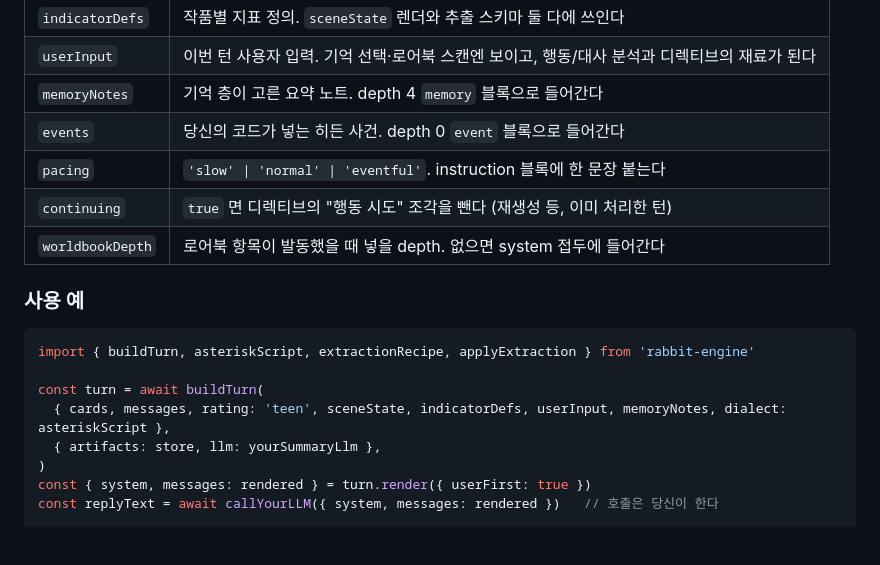
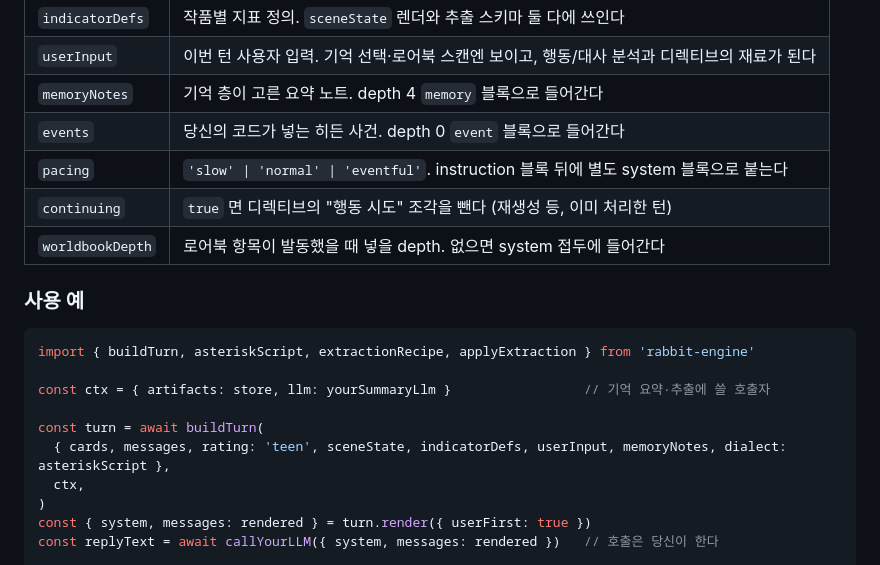
Before and after one commit to saroby/RabbitEngine, a Markdown page: README.md, the part around the change. Drawn GitHub-style; blank space fills up the shorter version.

Commit message:
README 사용 예제의 ctx 선언을 고친다
사용 예제가 ctx 를 선언하지 않은 채 ctx.llm(recipe) 를 써서 그대로 복사하면 ReferenceError 가 난다.
buildTurn 두 번째 인자로 넘기는 ctx 를 먼저 선언해 예제 전체가 위에서 아래로 그대로 실행되게 한다.
pacing 입력 표 설명도 실제 동작(별도 system 블록으로 붙음, instruction 블록 안에 합쳐지는 게 아님)에 맞춰 고친다.

Co-Authored-By: Claude Sonnet 5 <noreply@anthropic.com>

````diff
--- a/README.md
+++ b/README.md
@@ -80,7 +80,7 @@ flowchart LR
 | `userInput` | 이번 턴 사용자 입력. 기억 선택·로어북 스캔엔 보이고, 행동/대사 분석과 디렉티브의 재료가 된다 |
 | `memoryNotes` | 기억 층이 고른 요약 노트. depth 4 `memory` 블록으로 들어간다 |
 | `events` | 당신의 코드가 넣는 히든 사건. depth 0 `event` 블록으로 들어간다 |
-| `pacing` | `'slow' \| 'normal' \| 'eventful'`. instruction 블록에 한 문장 붙는다 |
+| `pacing` | `'slow' \| 'normal' \| 'eventful'`. instruction 블록 뒤에 별도 system 블록으로 붙는다 |
 | `continuing` | `true` 면 디렉티브의 "행동 시도" 조각을 뺀다 (재생성 등, 이미 처리한 턴) |
 | `worldbookDepth` | 로어북 항목이 발동했을 때 넣을 depth. 없으면 system 접두에 들어간다 |
 
@@ -89,9 +89,11 @@ flowchart LR
 ```js
 import { buildTurn, asteriskScript, extractionRecipe, applyExtraction } from 'rabbit-engine'
 
+const ctx = { artifacts: store, llm: yourSummaryLlm }                 // 기억 요약·추출에 쓸 호출자
+
 const turn = await buildTurn(
   { cards, messages, rating: 'teen', sceneState, indicatorDefs, userInput, memoryNotes, dialect: asteriskScript },
-  { artifacts: store, llm: yourSummaryLlm },
+  ctx,
 )
 const { system, messages: rendered } = turn.render({ userFirst: true })
 const replyText = await callYourLLM({ system, messages: rendered })   // 호출은 당신이 한다
````
